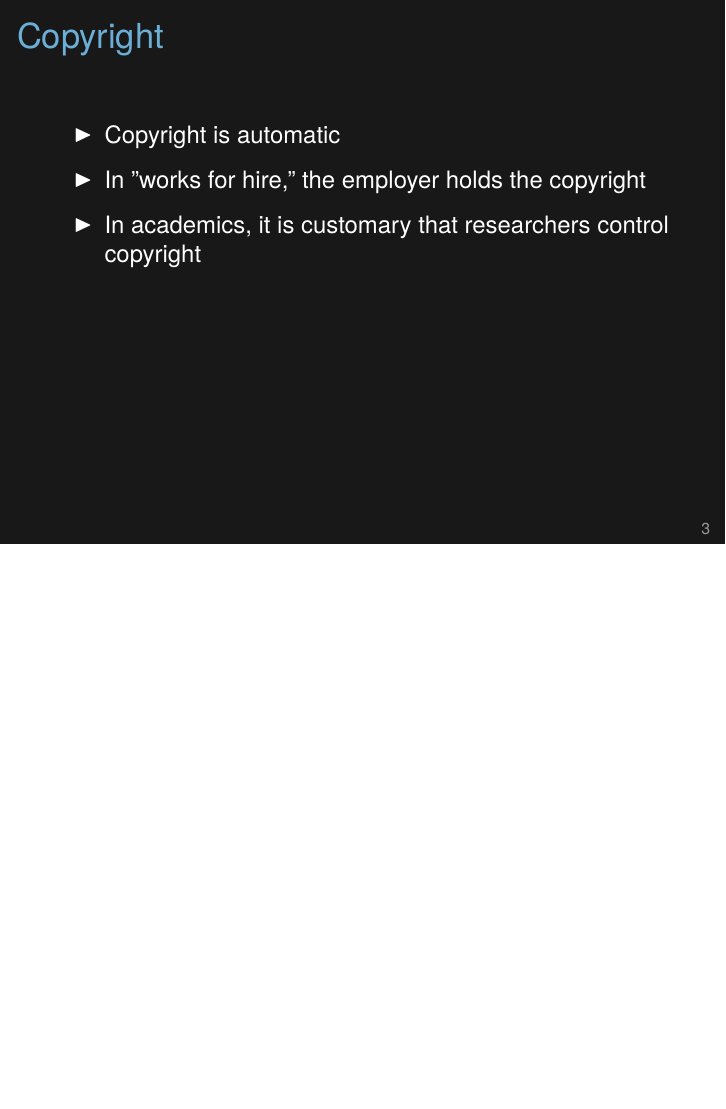
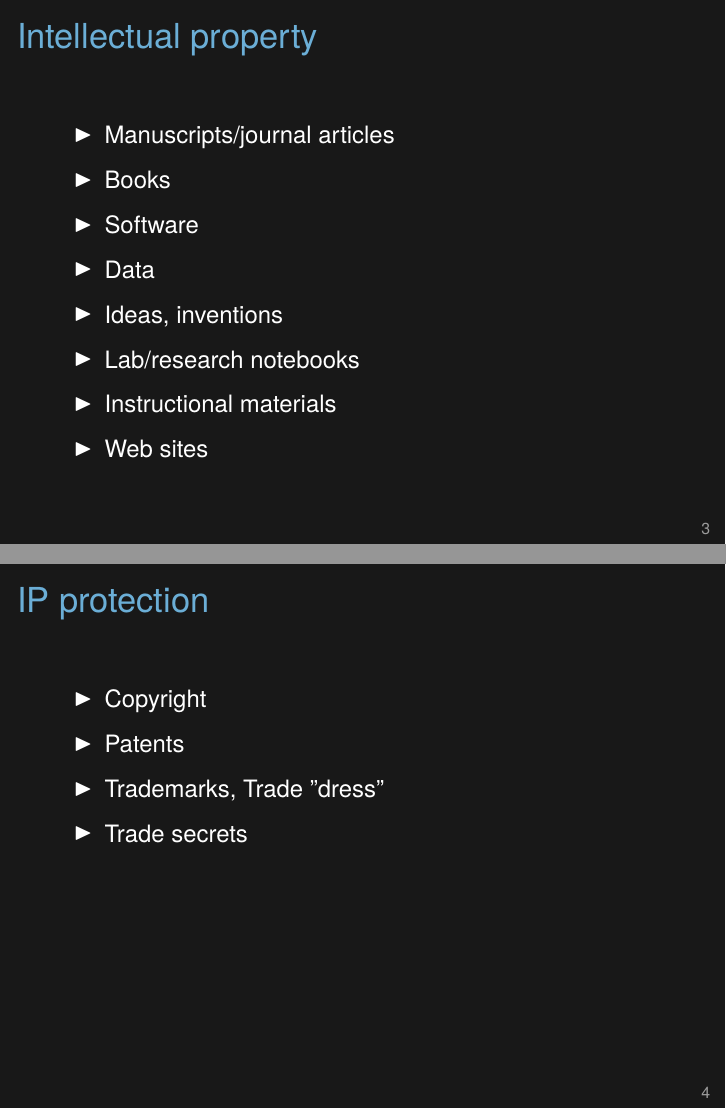
Before and after one commit to kbroman/Tools4RR, LaTeX slides (15_Licenses/15_licenses.tex): page 3 of 12 before the commit and pages 3 and 4 of 14 after it, the two joined at a grey line, the shorter picture padded with empty space. Compiled offline with XeLaTeX.

Commit message:
Lec 15 (licenses): Add a couple of slides

```diff
--- a/15_Licenses/15_licenses.tex
+++ b/15_Licenses/15_licenses.tex
@@ -56,6 +56,54 @@
   Let me repeat: I {\nhilit just barely} understand what I'm talking
   about, and I'm definitely {\nhilit not a lawyer}. I don't guarantee
   that this (or anything else I say) is correct.
+}
+\end{frame}
+
+
+\begin{frame}{Intellectual property}
+
+\bbi
+\item Manuscripts/journal articles
+\item Books
+\item Software
+\item Data
+\item Ideas, inventions
+\item Lab/research notebooks
+\item Instructional materials
+\item Web sites
+\ei
+
+\note{
+ Intellectual property is property (that someone can own) that is not
+ an actual thing but more the idea of the thing. For example, it's not
+ the actual physical book, but the text in the book, in any form. It's
+ not an actual physical art work, but any depiction of the content of
+ that artwork. This can get pretty complicated; it's best to move on.
+
+ Most of what academics produce is intellectual property.
+}
+\end{frame}
+
+
+\begin{frame}{IP protection}
+
+\bbi
+\item Copyright
+\item Patents
+\item Trademarks, Trade "dress"
+\item Trade secrets
+\ei
+
+\note{
+  Intellectual property can be protected in various ways. I'm going to
+  focus on copyright.
+
+  The key thing here is that an {\nhilit idea} or {\nhilit algorithm}
+  can't be copyrighted, but those can be protected with a patent.
+
+  So, for example, copyright protection says that you may not be able
+  to copy and use someone's exact code, but you can grab all of the
+  ideas and re-implement them in your own way.
 }
 \end{frame}
 
```
